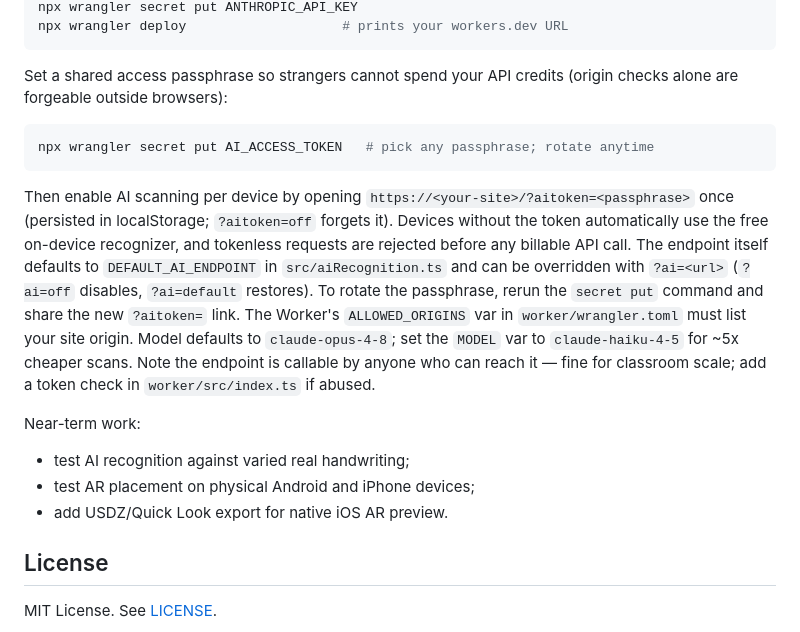
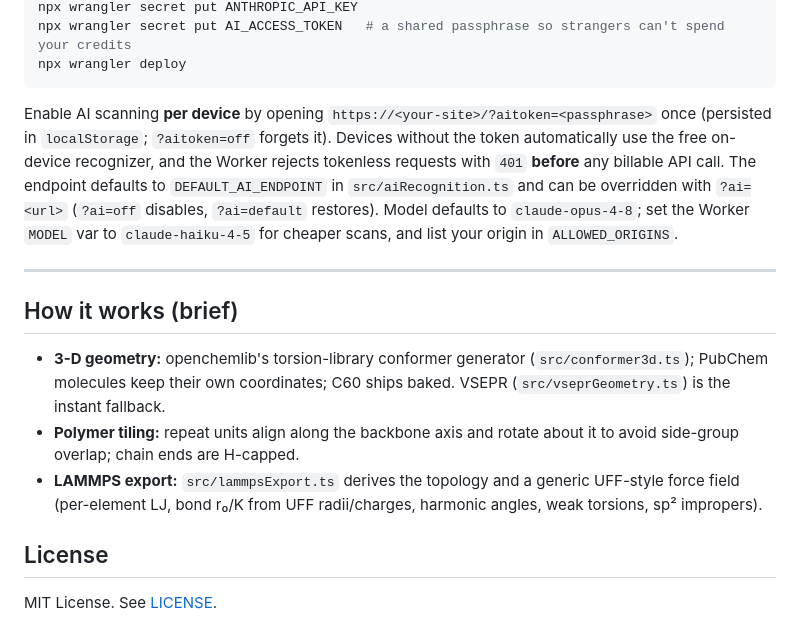
Before and after one commit to KenichiNomura/PolymerARLab, a Markdown page: README.md, the part around one of its changes. GitHub-like rendering.

````diff
--- a/README.md
+++ b/README.md
@@ -123,32 +133,29 @@ npx wrangler login                     # once, opens browser
 npx wrangler secret put ANTHROPIC_API_KEY
-npx wrangler deploy                    # prints your workers.dev URL
+npx wrangler secret put AI_ACCESS_TOKEN   # a shared passphrase so strangers can't spend your credits
+npx wrangler deploy
 ```
 
-Set a shared access passphrase so strangers cannot spend your API credits
-(origin checks alone are forgeable outside browsers):
+Enable AI scanning **per device** by opening `https://<your-site>/?aitoken=<passphrase>`
+once (persisted in `localStorage`; `?aitoken=off` forgets it). Devices without
+the token automatically use the free on-device recognizer, and the Worker
+rejects tokenless requests with `401` **before** any billable API call. The
+endpoint defaults to `DEFAULT_AI_ENDPOINT` in `src/aiRecognition.ts` and can be
+overridden with `?ai=<url>` (`?ai=off` disables, `?ai=default` restores). Model
+defaults to `claude-opus-4-8`; set the Worker `MODEL` var to `claude-haiku-4-5`
+for cheaper scans, and list your origin in `ALLOWED_ORIGINS`.
 
-```bash
-npx wrangler secret put AI_ACCESS_TOKEN   # pick any passphrase; rotate anytime
-```
+---
 
-Then enable AI scanning per device by opening
-`https://<your-site>/?aitoken=<passphrase>` once (persisted in localStorage;
-`?aitoken=off` forgets it). Devices without the token automatically use the
-free on-device recognizer, and tokenless requests are rejected before any
-billable API call. The endpoint itself defaults to `DEFAULT_AI_ENDPOINT` in
-`src/aiRecognition.ts` and can be overridden with `?ai=<url>` (`?ai=off`
-disables, `?ai=default` restores). To rotate the passphrase, rerun the
-`secret put` command and share the new `?aitoken=` link. The Worker's `ALLOWED_ORIGINS` var in
-`worker/wrangler.toml` must list your site origin. Model defaults to
-`claude-opus-4-8`; set the `MODEL` var to `claude-haiku-4-5` for ~5x cheaper
-scans. Note the endpoint is callable by anyone who can reach it — fine for
-classroom scale; add a token check in `worker/src/index.ts` if abused.
+## How it works (brief)
 
-Near-term work:
-
-- test AI recognition against varied real handwriting;
-- test AR placement on physical Android and iPhone devices;
-- add USDZ/Quick Look export for native iOS AR preview.
+- **3-D geometry:** openchemlib's torsion-library conformer generator
+  (`src/conformer3d.ts`); PubChem molecules keep their own coordinates; C60 ships
+  baked. VSEPR (`src/vseprGeometry.ts`) is the instant fallback.
+- **Polymer tiling:** repeat units align along the backbone axis and rotate about
+  it to avoid side-group overlap; chain ends are H-capped.
+- **LAMMPS export:** `src/lammpsExport.ts` derives the topology and a generic
+  UFF-style force field (per-element LJ, bond r₀/K from UFF radii/charges, harmonic
+  angles, weak torsions, sp² impropers).
 
 ## License
 
````
Also changed, not shown: other parts of README.md (+111 -101 lines).
